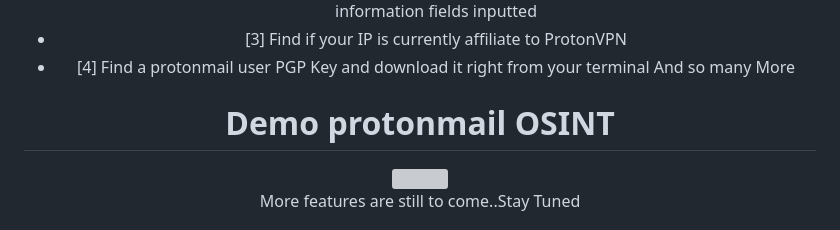
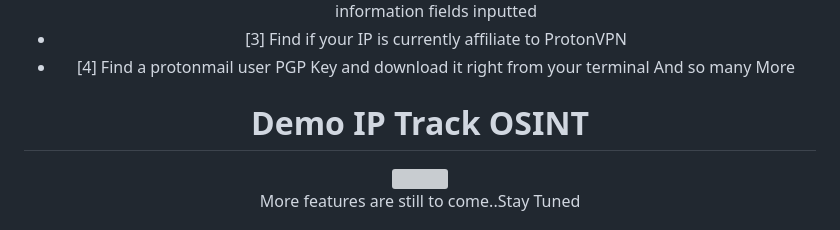
Before and after one commit to U7P4L-IN/EMAIL-INFO, a Markdown page: README.md, the part around the change. GitHub-like rendering; grey boxes are pictures that could not be loaded.

```diff
--- a/README.md
+++ b/README.md
@@ -193,7 +193,7 @@ ProtOSINT is separated in 3 sub-modules:
 - [4] Find a protonmail user PGP Key and download it right from your terminal
 And so many More
 
-# Demo protonmail OSINT
+# Demo IP Track OSINT
 <img src="https://github.com/U7P4L-IN/OSINT/blob/master/image/IMG_20230808_204507_982.jpg" float="center">
 
 More features are still to come..Stay Tuned
```
